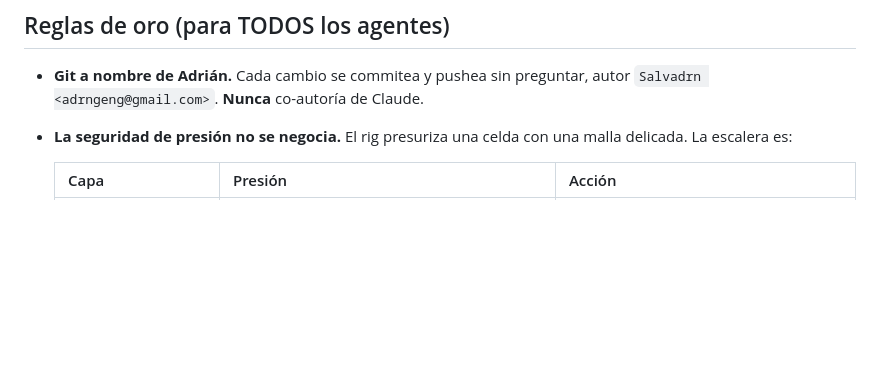
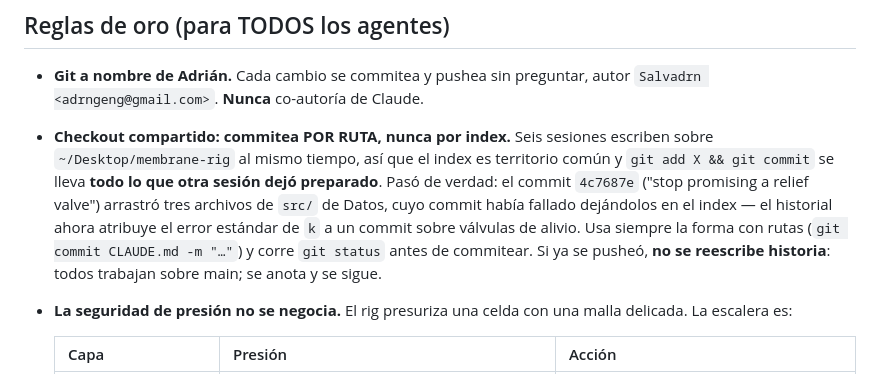
Before and after one commit to Salvadrn/membrane-rig, a Markdown page: CLAUDE.md, the part around the change. GitHub-like rendering; blank space fills up the shorter version.

Commit message:
docs: commit by path in the shared checkout, never by index
I caused this one. 4c7687e was meant to be two documentation files and
carried three of Datos' src/ files with it: their commit had failed and left
them staged, and 'git add X && git commit' commits the whole index, which in
a six-session checkout belongs to everyone.

The code is correct and verified on main, so the cost is attribution, not
behaviour — the standard error on k and the None.png fix now live under a
commit about relief valves. Not rewriting history: it is pushed and every
session works on main.

This commit uses the pathspec form the rule now requires, which is why
Paper's in-flight talk figures are not in it.

```diff
--- a/CLAUDE.md
+++ b/CLAUDE.md
@@ -48,6 +48,16 @@ Para pasar trabajo entre sesiones, usa la herramienta de mensajes entre sesiones
 
 - **Git a nombre de Adrián.** Cada cambio se commitea y pushea sin preguntar,
   autor `Salvadrn <adrngeng@gmail.com>`. **Nunca** co-autoría de Claude.
+- **Checkout compartido: commitea POR RUTA, nunca por index.** Seis sesiones
+  escriben sobre `~/Desktop/membrane-rig` al mismo tiempo, así que el index es
+  territorio común y `git add X && git commit` se lleva **todo lo que otra sesión
+  dejó preparado**. Pasó de verdad: el commit `4c7687e` ("stop promising a relief
+  valve") arrastró tres archivos de `src/` de Datos, cuyo commit había fallado
+  dejándolos en el index — el historial ahora atribuye el error estándar de `k` a
+  un commit sobre válvulas de alivio. Usa siempre la forma con rutas
+  (`git commit CLAUDE.md -m "…"`) y corre `git status` antes de commitear. Si ya
+  se pusheó, **no se reescribe historia**: todos trabajan sobre main; se anota y
+  se sigue.
 - **La seguridad de presión no se negocia.** El rig presuriza una celda con una
   malla delicada. La escalera es:
 
```
